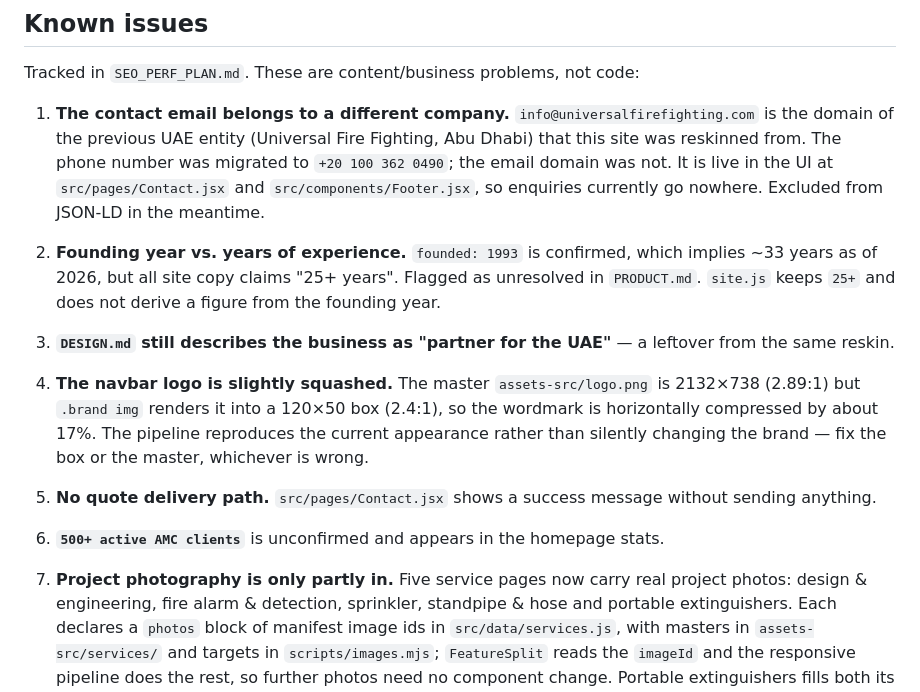
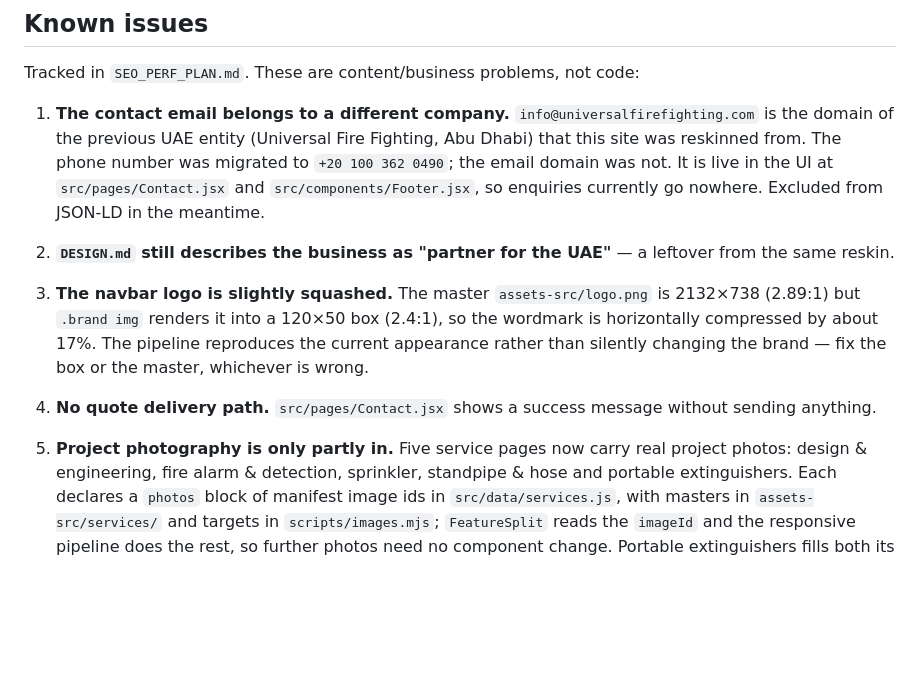
Before and after one commit to IbrahimKhaled19/work, a Markdown page: README.md, the part around the change. Rendered like a GitHub page; blank space fills up the shorter version.

Commit message:
Delete the doc passages that stopped being true
Both docs still described the pre-v6 state of the site, so a reader would
conclude the repo has two problems it does not have.

README.md "Known issues":
  - "Founding year vs. years of experience" said all site copy claims
    "25+ years" and that site.js keeps a `25+` string. The 25+ claim was
    withdrawn with the rest of the availability copy; the site says 10+
    years of fire protection, taken from about-us-copy-v6.pdf, and
    site.js holds `yearsExperience: 10`. Resolved, so it is gone - the
    list is renumbered 1-5.
  - "500+ active AMC clients ... appears in the homepage stats". The
    figure appears nowhere in the UI (0 matches in src/) and the
    `unconfirmed.activeAmcClients` field holding it was deleted in the
    previous commit.

SEO_PERF_PLAN.md:
  - The same founding-year bullet, under "Two content issues surfaced
    while tracing the NAP data" - now one issue, reworded.
  - "Still placeholders ... ogImage (/og-image.jpg), legalName, address,
    social". ogImage is generated at /img/og-image.jpg, and `social` no
    longer exists; only legalName and address are still placeholders.
  - Two "Blocked on the business" bullets: the founded-vs-25+ one, and
    "500+ AMC clients is unconfirmed" - the figure is no longer
    published, so nothing is blocked by it.

Left alone, because they are still true: the legacy email (finding #1 is
deferred), DESIGN.md still saying "partner for the UAE", the squashed
navbar logo (master 2132x738 into the 120x50 `.brand img` box, still
2.889:1 into 2.4:1), the missing quote delivery path, and the partly-in
project photography.

```diff
--- a/README.md
+++ b/README.md
@@ -409,26 +409,19 @@ Tracked in `SEO_PERF_PLAN.md`. These are content/business problems, not code:
    is live in the UI at `src/pages/Contact.jsx` and `src/components/Footer.jsx`,
    so enquiries currently go nowhere. Excluded from JSON-LD in the meantime.
 
-2. **Founding year vs. years of experience.** `founded: 1993` is confirmed, which
-   implies ~33 years as of 2026, but all site copy claims "25+ years". Flagged as
-   unresolved in `PRODUCT.md`. `site.js` keeps `25+` and does not derive a figure
-   from the founding year.
-
-3. **`DESIGN.md` still describes the business as "partner for the UAE"** — a
+2. **`DESIGN.md` still describes the business as "partner for the UAE"** — a
    leftover from the same reskin.
 
-4. **The navbar logo is slightly squashed.** The master `assets-src/logo.png` is
+3. **The navbar logo is slightly squashed.** The master `assets-src/logo.png` is
    2132×738 (2.89:1) but `.brand img` renders it into a 120×50 box (2.4:1), so
    the wordmark is horizontally compressed by about 17%. The pipeline reproduces
    the current appearance rather than silently changing the brand — fix the box
    or the master, whichever is wrong.
 
-5. **No quote delivery path.** `src/pages/Contact.jsx` shows a success message
+4. **No quote delivery path.** `src/pages/Contact.jsx` shows a success message
    without sending anything.
 
-6. **`500+ active AMC clients`** is unconfirmed and appears in the homepage stats.
-
-7. **Project photography is only partly in.** Five service pages now carry real
+5. **Project photography is only partly in.** Five service pages now carry real
    project photos: design & engineering, fire alarm & detection, sprinkler,
    standpipe & hose and portable extinguishers. Each declares a `photos` block
    of manifest image ids in `src/data/services.js`, with masters in
```
Also changed, not shown: SEO_PERF_PLAN.md (+2 -5 lines).
